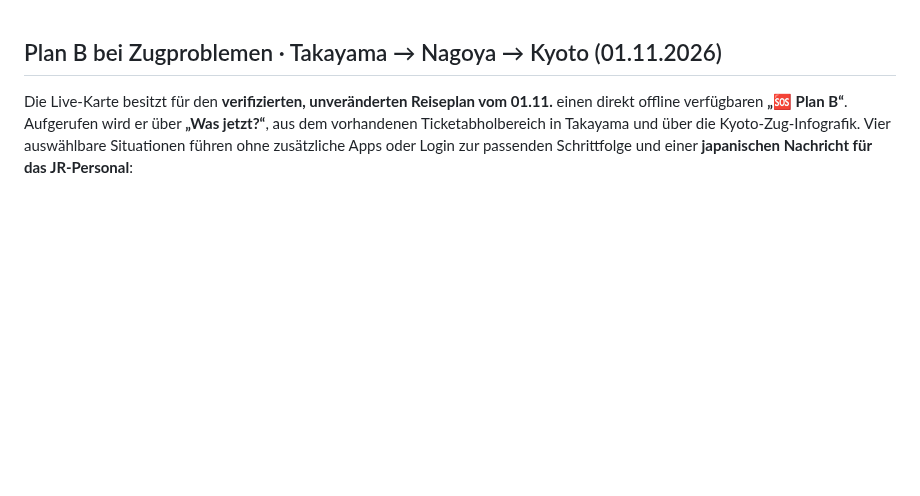
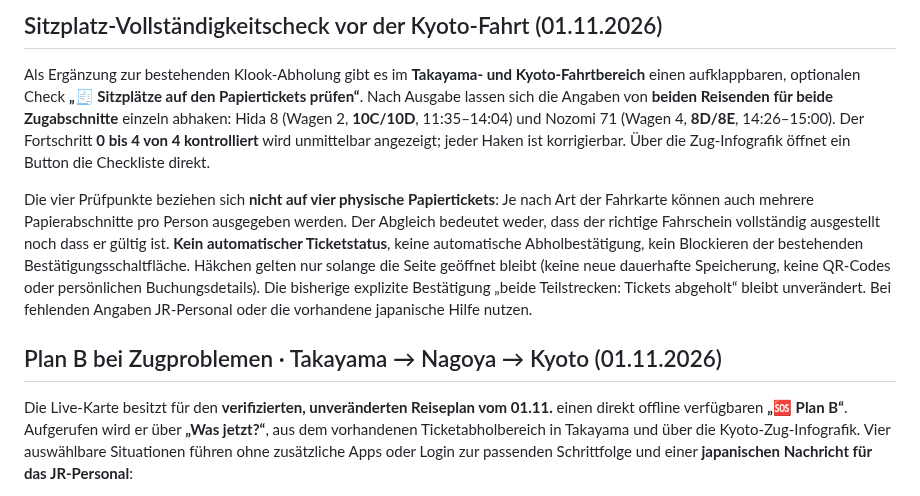
Before and after one commit to CobraChris/meine-livekarte, a Markdown page: README.md, the part around the change. GitHub-like rendering; blank space fills up the shorter version.

Commit message:
docs(pickup): optional seat completeness check does not replace JR ticket verification

```diff
--- a/README.md
+++ b/README.md
@@ -1,3 +1,9 @@
+## Sitzplatz-Vollständigkeitscheck vor der Kyoto-Fahrt (01.11.2026)
+
+Als Ergänzung zur bestehenden Klook-Abholung gibt es im **Takayama- und Kyoto-Fahrtbereich** einen aufklappbaren, optionalen Check **„🧾 Sitzplätze auf den Papiertickets prüfen“**. Nach Ausgabe lassen sich die Angaben von **beiden Reisenden für beide Zugabschnitte** einzeln abhaken: Hida 8 (Wagen 2, **10C/10D**, 11:35–14:04) und Nozomi 71 (Wagen 4, **8D/8E**, 14:26–15:00). Der Fortschritt **0 bis 4 von 4 kontrolliert** wird unmittelbar angezeigt; jeder Haken ist korrigierbar. Über die Zug-Infografik öffnet ein Button die Checkliste direkt.
+
+Die vier Prüfpunkte beziehen sich **nicht auf vier physische Papiertickets**: Je nach Art der Fahrkarte können auch mehrere Papierabschnitte pro Person ausgegeben werden. Der Abgleich bedeutet weder, dass der richtige Fahrschein vollständig ausgestellt noch dass er gültig ist. **Kein automatischer Ticketstatus**, keine automatische Abholbestätigung, kein Blockieren der bestehenden Bestätigungsschaltfläche. Häkchen gelten nur solange die Seite geöffnet bleibt (keine neue dauerhafte Speicherung, keine QR-Codes oder persönlichen Buchungsdetails). Die bisherige explizite Bestätigung „beide Teilstrecken: Tickets abgeholt“ bleibt unverändert. Bei fehlenden Angaben JR-Personal oder die vorhandene japanische Hilfe nutzen.
+
 ## Plan B bei Zugproblemen · Takayama → Nagoya → Kyoto (01.11.2026)
 
 Die Live-Karte besitzt für den **verifizierten, unveränderten Reiseplan vom 01.11.** einen direkt offline verfügbaren **„🆘 Plan B“**. Aufgerufen wird er über **„Was jetzt?“**, aus dem vorhandenen Ticketabholbereich in Takayama und über die Kyoto-Zug-Infografik. Vier auswählbare Situationen führen ohne zusätzliche Apps oder Login zur passenden Schrittfolge und einer **japanischen Nachricht für das JR-Personal**:
```
